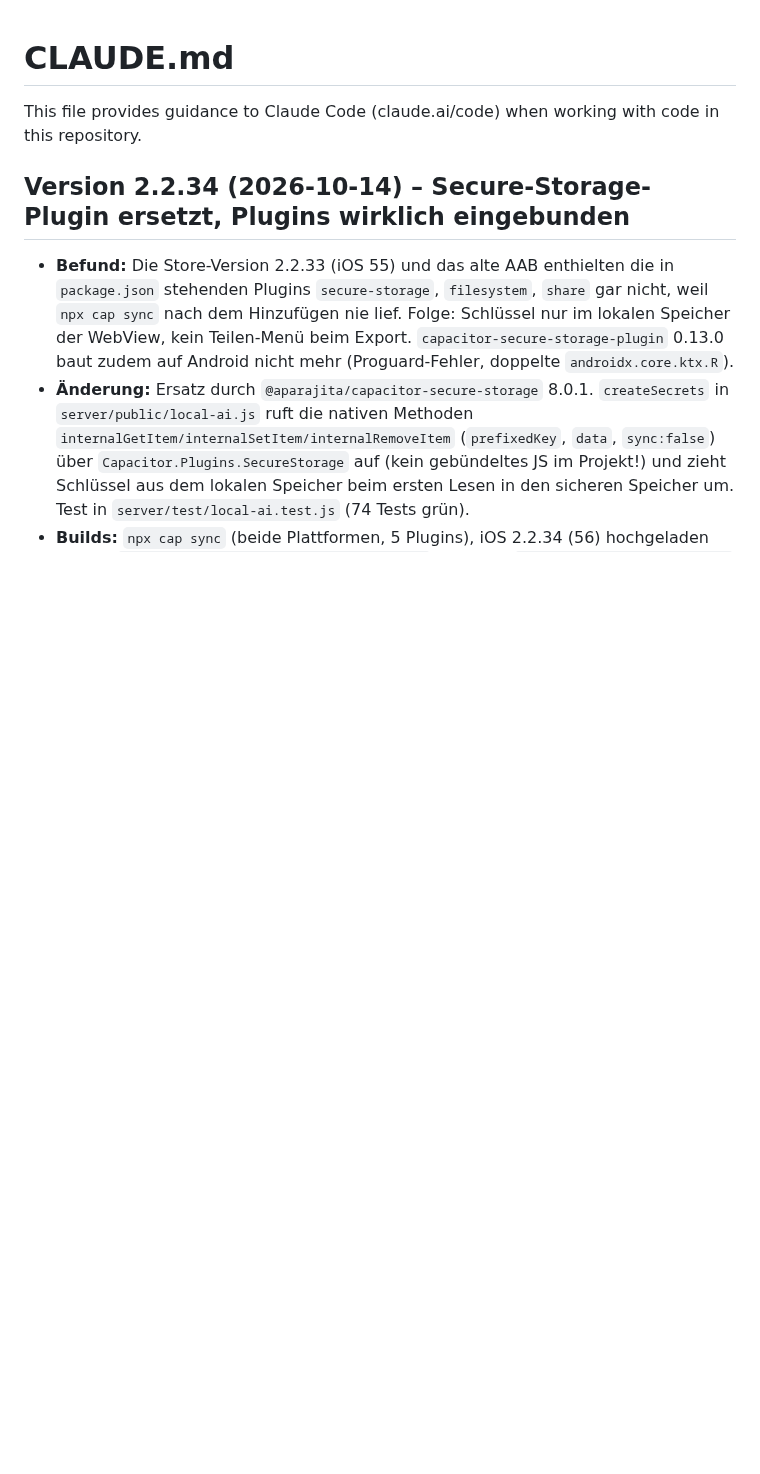
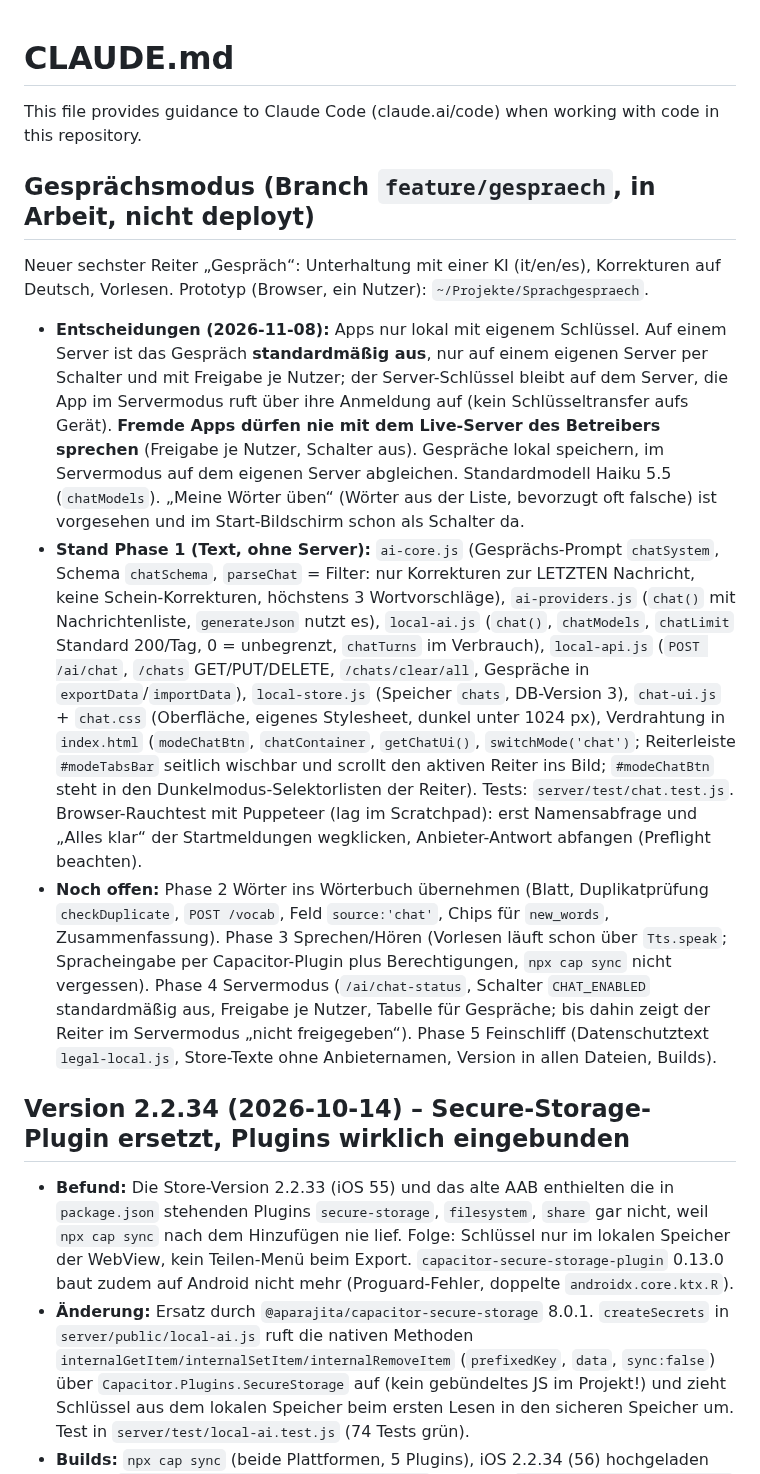
Before and after one commit to boernie77/Sprachenapp-Englisch-Italienisch, a Markdown page: CLAUDE.md, the part around the change. Drawn GitHub-style; blank space fills up the shorter version.

Commit message:
docs: Gesprächsmodus in CLAUDE.md (Entscheidungen, Stand Phase 1, offene Punkte)
Co-Authored-By: Claude Sonnet 5.5 <noreply@anthropic.com>

```diff
--- a/CLAUDE.md
+++ b/CLAUDE.md
@@ -1,6 +1,13 @@
 # CLAUDE.md
 
 This file provides guidance to Claude Code (claude.ai/code) when working with code in this repository.
+
+## Gesprächsmodus (Branch `feature/gespraech`, in Arbeit, nicht deployt)
+
+Neuer sechster Reiter „Gespräch“: Unterhaltung mit einer KI (it/en/es), Korrekturen auf Deutsch, Vorlesen. Prototyp (Browser, ein Nutzer): `~/Projekte/Sprachgespraech`.
+- **Entscheidungen (2026-11-08):** Apps nur lokal mit eigenem Schlüssel. Auf einem Server ist das Gespräch **standardmäßig aus**, nur auf einem eigenen Server per Schalter und mit Freigabe je Nutzer; der Server-Schlüssel bleibt auf dem Server, die App im Servermodus ruft über ihre Anmeldung auf (kein Schlüsseltransfer aufs Gerät). **Fremde Apps dürfen nie mit dem Live-Server des Betreibers sprechen** (Freigabe je Nutzer, Schalter aus). Gespräche lokal speichern, im Servermodus auf dem eigenen Server abgleichen. Standardmodell Haiku 5.5 (`chatModels`). „Meine Wörter üben“ (Wörter aus der Liste, bevorzugt oft falsche) ist vorgesehen und im Start-Bildschirm schon als Schalter da.
+- **Stand Phase 1 (Text, ohne Server):** `ai-core.js` (Gesprächs-Prompt `chatSystem`, Schema `chatSchema`, `parseChat` = Filter: nur Korrekturen zur LETZTEN Nachricht, keine Schein-Korrekturen, höchstens 3 Wortvorschläge), `ai-providers.js` (`chat()` mit Nachrichtenliste, `generateJson` nutzt es), `local-ai.js` (`chat()`, `chatModels`, `chatLimit` Standard 200/Tag, 0 = unbegrenzt, `chatTurns` im Verbrauch), `local-api.js` (`POST /ai/chat`, `/chats` GET/PUT/DELETE, `/chats/clear/all`, Gespräche in `exportData`/`importData`), `local-store.js` (Speicher `chats`, DB-Version 3), `chat-ui.js` + `chat.css` (Oberfläche, eigenes Stylesheet, dunkel unter 1024 px), Verdrahtung in `index.html` (`modeChatBtn`, `chatContainer`, `getChatUi()`, `switchMode('chat')`; Reiterleiste `#modeTabsBar` seitlich wischbar und scrollt den aktiven Reiter ins Bild; `#modeChatBtn` steht in den Dunkelmodus-Selektorlisten der Reiter). Tests: `server/test/chat.test.js`. Browser-Rauchtest mit Puppeteer (lag im Scratchpad): erst Namensabfrage und „Alles klar“ der Startmeldungen wegklicken, Anbieter-Antwort abfangen (Preflight beachten).
+- **Noch offen:** Phase 2 Wörter ins Wörterbuch übernehmen (Blatt, Duplikatprüfung `checkDuplicate`, `POST /vocab`, Feld `source:'chat'`, Chips für `new_words`, Zusammenfassung). Phase 3 Sprechen/Hören (Vorlesen läuft schon über `Tts.speak`; Spracheingabe per Capacitor-Plugin plus Berechtigungen, `npx cap sync` nicht vergessen). Phase 4 Servermodus (`/ai/chat-status`, Schalter `CHAT_ENABLED` standardmäßig aus, Freigabe je Nutzer, Tabelle für Gespräche; bis dahin zeigt der Reiter im Servermodus „nicht freigegeben“). Phase 5 Feinschliff (Datenschutztext `legal-local.js`, Store-Texte ohne Anbieternamen, Version in allen Dateien, Builds).
 
 ## Version 2.2.34 (2026-10-14) – Secure-Storage-Plugin ersetzt, Plugins wirklich eingebunden
 
```
